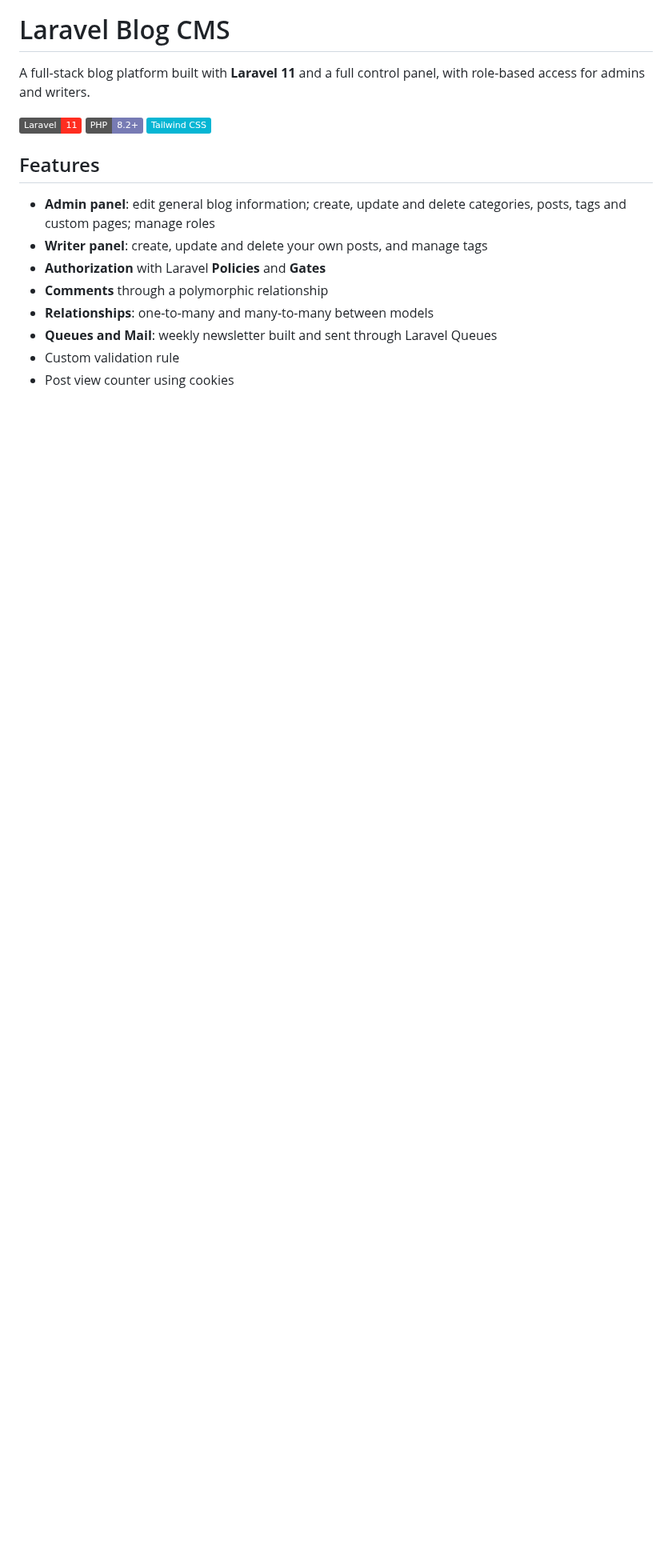
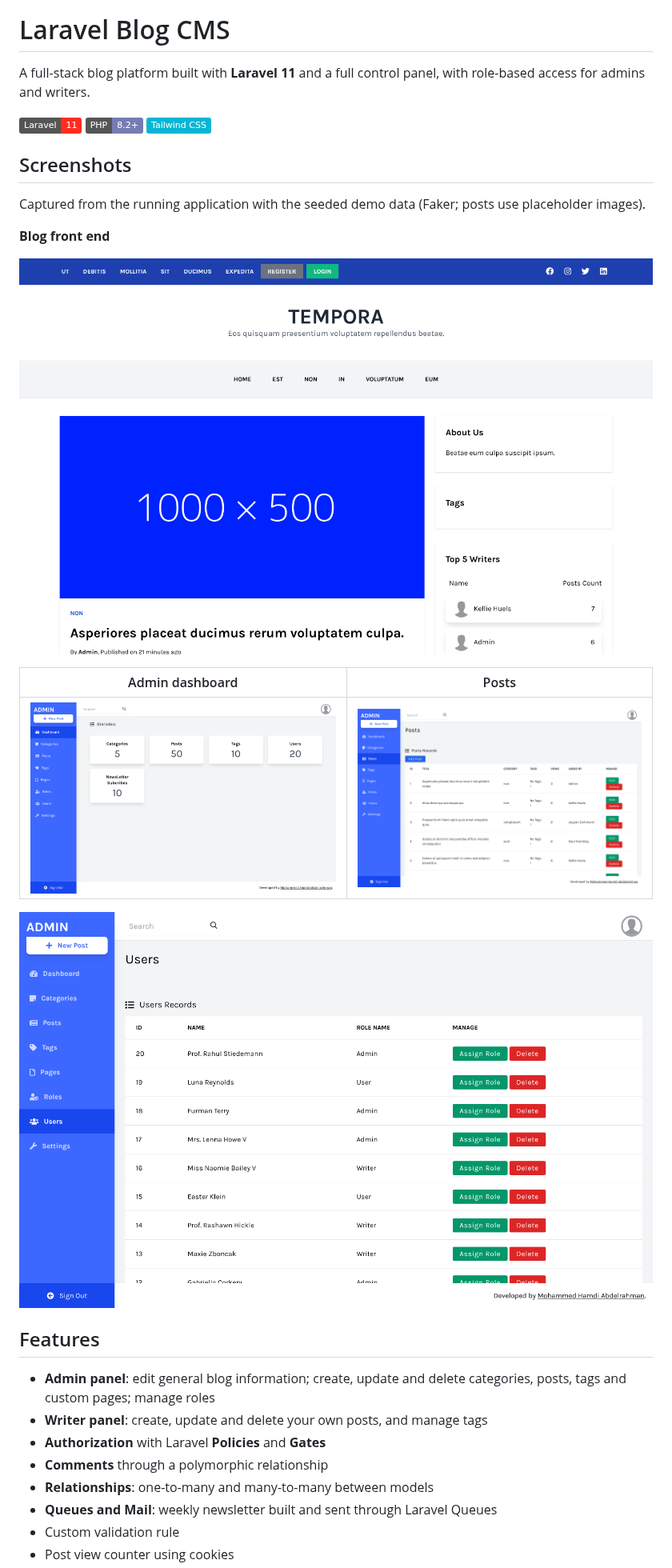
Before and after one commit to MohammedAbd20/blog-cms-main, a Markdown page: README.md, the part around the change. Shown at 80% size. Drawn GitHub-style; pictures changed too: screenshots/admin-dashboard.png (added), screenshots/admin-posts.png (added), screenshots/admin-users.png (added); badges without logos; blank space fills up the shorter version.

Commit message:
Add screenshots to the README
Captured from the running app with the seeded demo data.

Co-Authored-By: Claude Sonnet 5.5 <noreply@anthropic.com>
Claude-Session: https://claude.ai/code/session_01TxxXXQz3TpV5JLJsEb9tQV

```diff
--- a/README.md
+++ b/README.md
@@ -5,6 +5,20 @@ A full-stack blog platform built with **Laravel 11** and a full control panel, w
 ![Laravel](https://img.shields.io/badge/Laravel-11-FF2D20?logo=laravel&logoColor=white)
 ![PHP](https://img.shields.io/badge/PHP-8.2+-777BB4?logo=php&logoColor=white)
 ![Tailwind CSS](https://img.shields.io/badge/Tailwind_CSS-06B6D4?logo=tailwindcss&logoColor=white)
+
+## Screenshots
+
+Captured from the running application with the seeded demo data (Faker; posts use placeholder images).
+
+**Blog front end**
+
+![Blog home](screenshots/blog-home.png)
+
+| Admin dashboard | Posts |
+|---|---|
+| ![Admin dashboard](screenshots/admin-dashboard.png) | ![Admin posts](screenshots/admin-posts.png) |
+
+![Admin users and roles](screenshots/admin-users.png)
 
 ## Features
 
```
